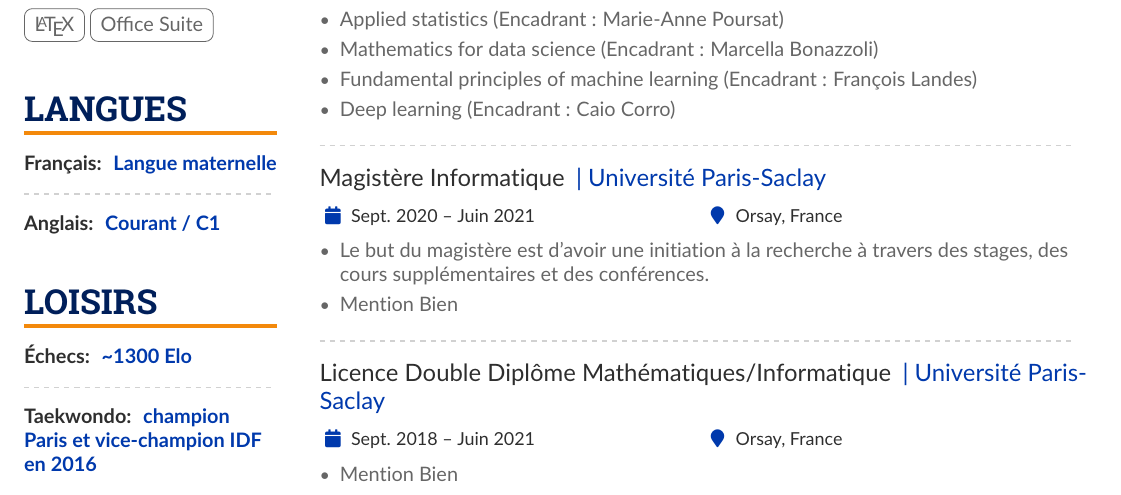
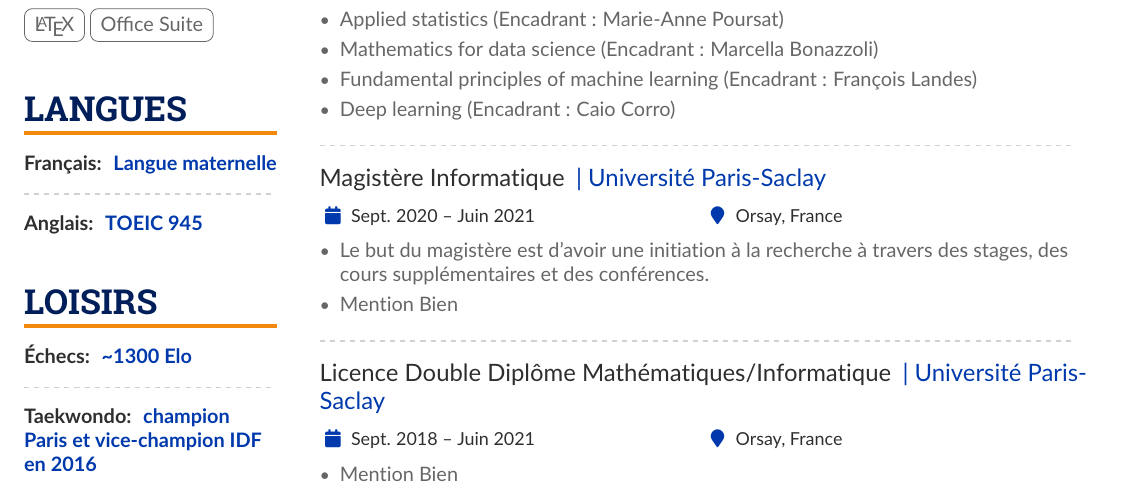
Before and after one commit to gaetanserre/gaetanserre.github.io, a LaTeX CV (assets/CV/FR/CV.tex): part of page 1 of 2, cut so that both start at the same text. Compiled offline with pdfLaTeX.

Commit message:
Update CVs

```diff
--- a/assets/CV/FR/CV.tex
+++ b/assets/CV/FR/CV.tex
@@ -155,7 +155,7 @@
             \cvlang{Français}{Langue maternelle}\\
             \divider
 
-            \cvlang{Anglais}{Courant / C1}
+            \cvlang{Anglais}{TOEIC 945}
             %% Yeah I didn't spend too much time making all the
             %% spacing consistent... sorry. Use \smallskip, \medskip,
             %% \bigskip, \vpsace etc to make ajustments.
```
Also changed, not shown: assets/CV/EN/CV.tex (+1 -1 lines), assets/CV/EN/CV.pdf, 17 other files.
